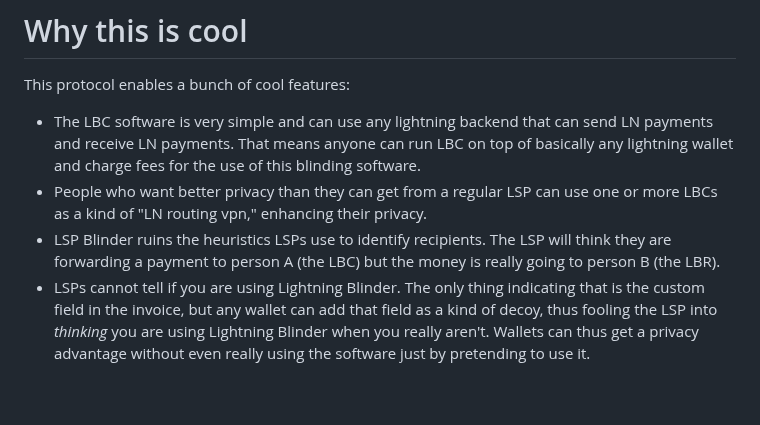
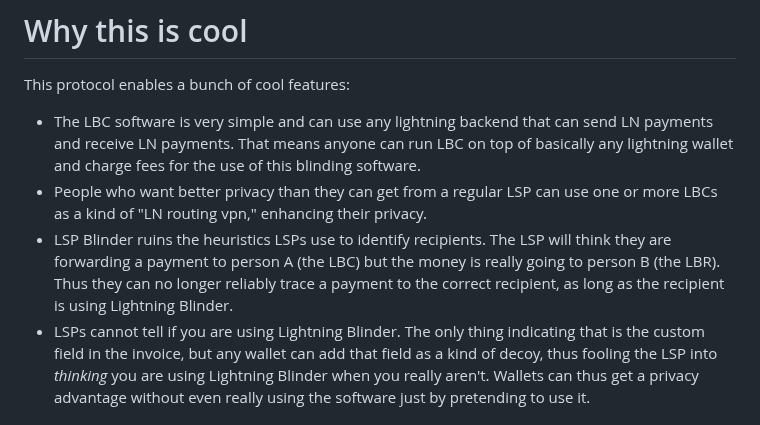
Before and after one commit to supertestnet/lightning_blinder, a Markdown page: README.md, the part around the change. Rendered like a GitHub page; blank space fills up the shorter version.

```diff
--- a/README.md
+++ b/README.md
@@ -24,7 +24,7 @@ This protocol enables a bunch of cool features:
 
 - The LBC software is very simple and can use any lightning backend that can send LN payments and receive LN payments. That means anyone can run LBC on top of basically any lightning wallet and charge fees for the use of this blinding software.
 - People who want better privacy than they can get from a regular LSP can use one or more LBCs as a kind of "LN routing vpn," enhancing their privacy.
-- LSP Blinder ruins the heuristics LSPs use to identify recipients. The LSP will think they are forwarding a payment to person A (the LBC) but the money is really going to person B (the LBR).
+- LSP Blinder ruins the heuristics LSPs use to identify recipients. The LSP will think they are forwarding a payment to person A (the LBC) but the money is really going to person B (the LBR). Thus they can no longer reliably trace a payment to the correct recipient, as long as the recipient is using Lightning Blinder.
 - LSPs cannot tell if you are using Lightning Blinder. The only thing indicating that is the custom field in the invoice, but any wallet can add that field as a kind of decoy, thus fooling the LSP into *thinking* you are using Lightning Blinder when you really aren't. Wallets can thus get a privacy advantage without even really using the software just by pretending to use it.
 
 # Expansion option: hide the sender too
```
